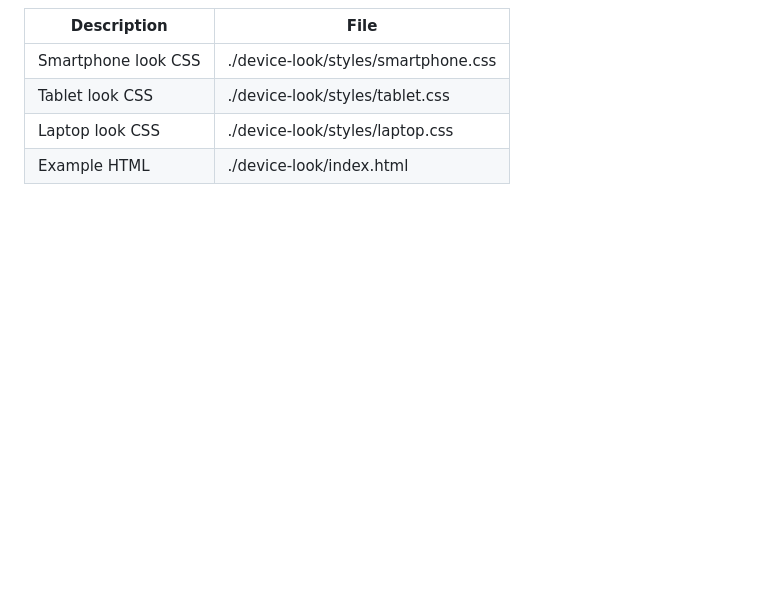
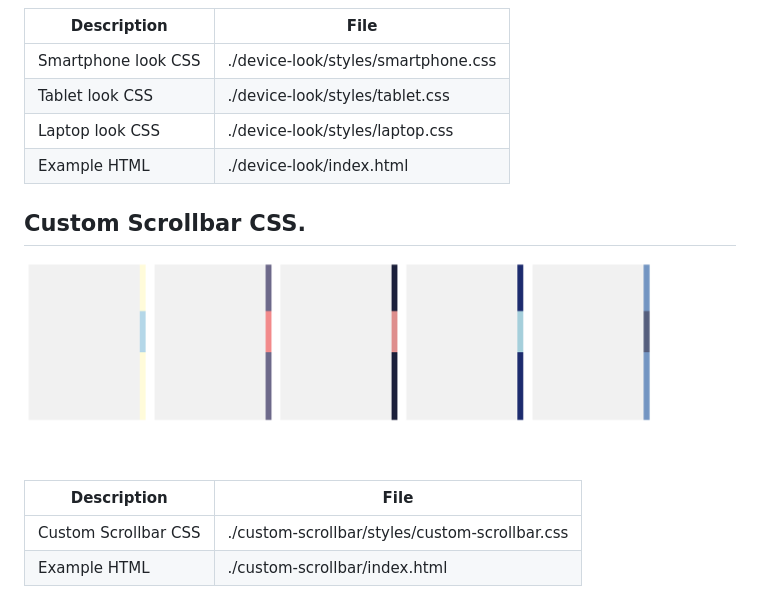
Before and after one commit to takuya-motoshima/css-prototypes, a Markdown page: README.md, the part around the change. Drawn GitHub-style; pictures changed too: custom-scrollbar/screencap.png (added); blank space fills up the shorter version.

Commit message:
Added Custom Scrollbar CSS.

```diff
--- a/README.md
+++ b/README.md
@@ -10,3 +10,13 @@
 |Tablet look CSS|./device-look/styles/tablet.css|
 |Laptop look CSS|./device-look/styles/laptop.css|
 |Example HTML|./device-look/index.html|
+
+
+## Custom Scrollbar CSS.
+
+![Capture](https://raw.githubusercontent.com/takuya-motoshima/css-prototypes/master/custom-scrollbar/screencap.png)
+
+|Description|File|
+|--|--|
+|Custom Scrollbar CSS|./custom-scrollbar/styles/custom-scrollbar.css|
+|Example HTML|./custom-scrollbar/index.html|
```
Also changed, not shown: 2 other files.
